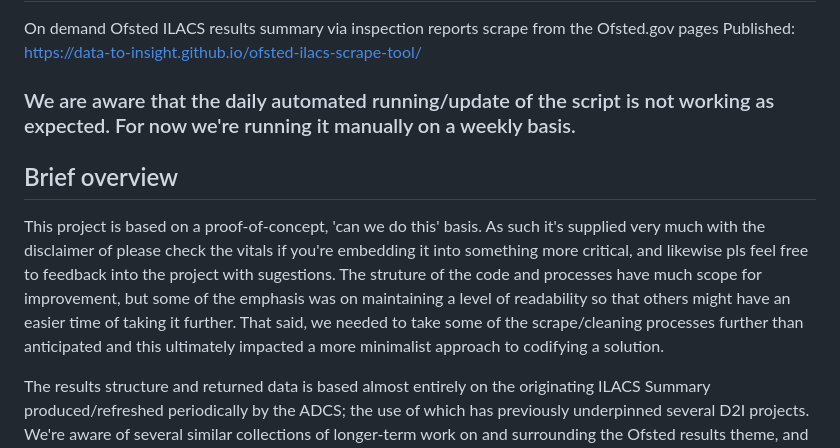
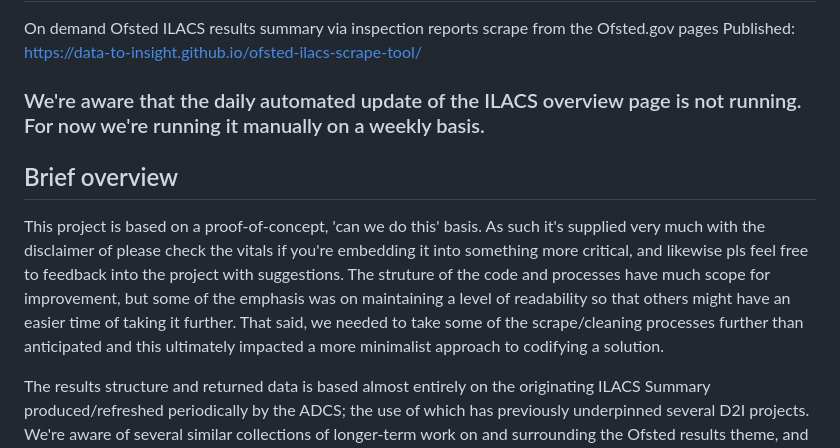
Before and after one commit to data-to-insight/ofsted-ilacs-scrape-tool, a Markdown page: README.md, the part around the change. GitHub-like rendering.

Commit message:
Update README.md
Minor text changes.

```diff
--- a/README.md
+++ b/README.md
@@ -2,10 +2,10 @@
 On demand Ofsted ILACS results summary via inspection reports scrape from the Ofsted.gov pages
 Published: https://data-to-insight.github.io/ofsted-ilacs-scrape-tool/
 
-### We are aware that the daily automated running/update of the script is not working as expected. For now we're running it manually on a weekly basis.
+### We're aware that the daily automated update of the ILACS overview page is not running. For now we're running it manually on a weekly basis.
 
 ## Brief overview
-This project is based on a proof-of-concept, 'can we do this' basis. As such it's supplied very much with the disclaimer of please check the vitals if you're embedding it into something more critical, and likewise pls feel free to feedback into the project with sugestions. The struture of the code and processes have much scope for improvement, but some of the emphasis was on maintaining a level of readability so that others might have an easier time of taking it further. That said, we needed to take some of the scrape/cleaning processes further than anticipated and this ultimately impacted a more minimalist approach to codifying a solution.
+This project is based on a proof-of-concept, 'can we do this' basis. As such it's supplied very much with the disclaimer of please check the vitals if you're embedding it into something more critical, and likewise pls feel free to feedback into the project with suggestions. The struture of the code and processes have much scope for improvement, but some of the emphasis was on maintaining a level of readability so that others might have an easier time of taking it further. That said, we needed to take some of the scrape/cleaning processes further than anticipated and this ultimately impacted a more minimalist approach to codifying a solution.
 
 The results structure and returned data is based almost entirely on the originating ILACS Summary produced/refreshed periodically by the ADCS; the use of which has previously underpinned several D2I projects. We're aware of several similar collections of longer-term work on and surrounding the Ofsted results theme, and would be happy to hear from those who perhaps also have bespoke ideas for changes here that would assist their own work.
 
```
